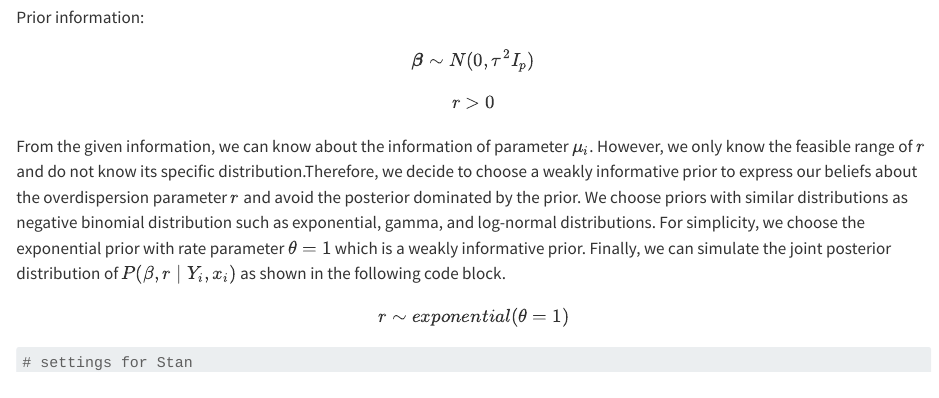
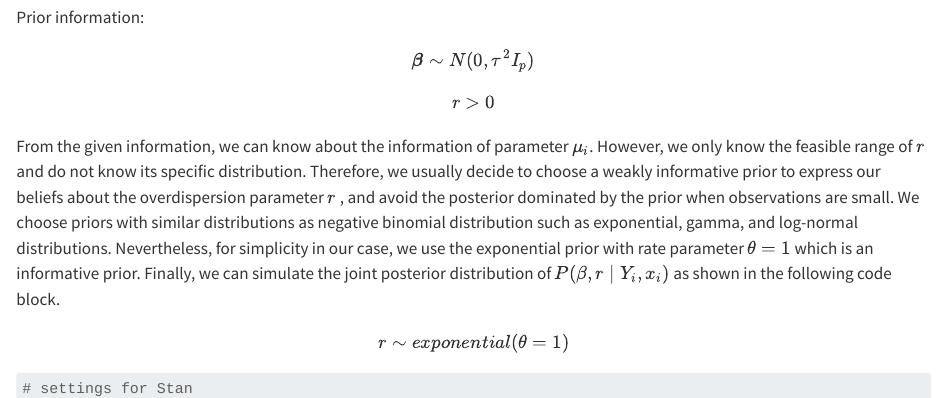
Before and after one commit to Hex0822/BayesianLearning-HW2, a Quarto document (BL_A2_P7.qmd): the page in a window 1100 px wide, from 5870 px down. Rendered offline with R 4.5, knitr and Pandoc in place of Quarto, with nearby package versions; some code elsewhere in the file could not run offline; long lines of code are wrapped; common packages that the code uses without loading them are loaded.

Commit message:
✨ feat: update P7-single file part C prior description

```diff
--- a/BL_A2_P7.qmd
+++ b/BL_A2_P7.qmd
@@ -239,7 +239,7 @@ $$
 r > 0
 $$
 
-From the given information, we can know about the information of parameter $\mu_i$. However, we only know the feasible range of $r$ and do not know its specific distribution.Therefore, we decide to choose a weakly informative prior to express our beliefs about the overdispersion parameter $r$ and avoid the posterior dominated by the prior. We choose priors with similar distributions as negative binomial distribution such as exponential, gamma, and log-normal distributions. For simplicity, we choose the exponential prior with rate parameter $\theta = 1$ which is a weakly informative prior. Finally, we can simulate the joint posterior distribution of $P(\beta, r\mid Y_i, x_i)$ as shown in the following code block.
+From the given information, we can know about the information of parameter $\mu_i$. However, we only know the feasible range of $r$ and do not know its specific distribution. Therefore, we usually decide to choose a weakly informative prior to express our beliefs about the overdispersion parameter $r$ , and avoid the posterior dominated by the prior when observations are small. We choose priors with similar distributions as negative binomial distribution such as exponential, gamma, and log-normal distributions. Nevertheless, for simplicity in our case, we use the exponential prior with rate parameter $\theta = 1$ which is an informative prior. Finally, we can simulate the joint posterior distribution of $P(\beta, r\mid Y_i, x_i)$ as shown in the following code block.
 
 $$
 r \sim exponential(\theta = 1)
```
